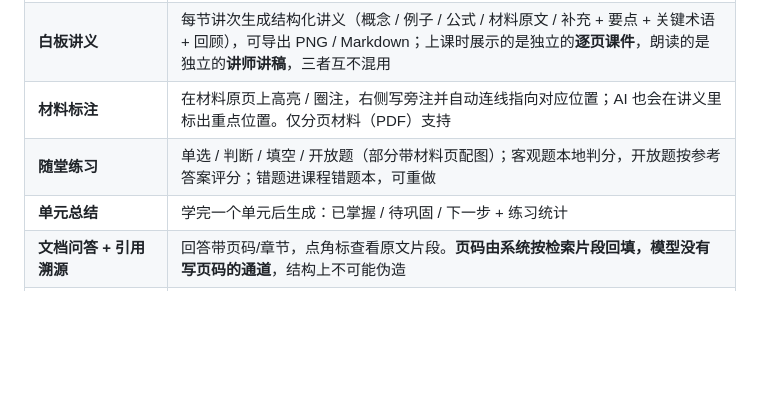
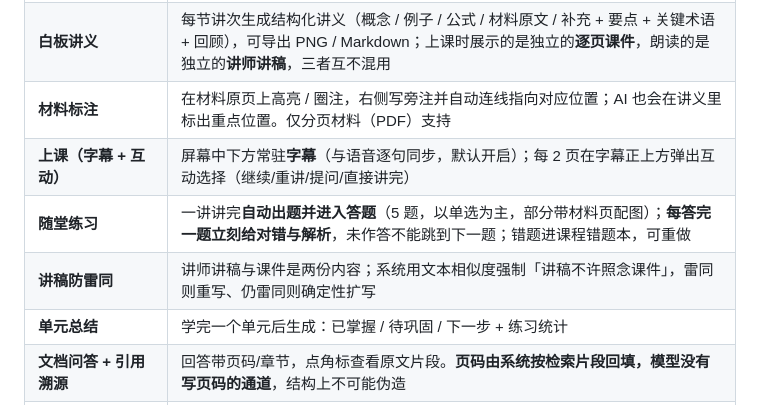
Before and after one commit to tianzi41/mrnibble, a Markdown page: README.md, the part around the change. GitHub-like rendering; blank space fills up the shorter version.

Commit message:
docs: 同步课堂第二轮改动的用户可见说明
- README：功能表新增「上课（字幕 + 互动）」「讲稿防雷同」两行，
  并把「随堂练习」行改为「讲完自动出题 / 每答完一题立刻给对错与解析 / 未作答不能跳题」
- docs/03-用户手册.md：课堂章节补写字幕与互动的位置与用法、
  随堂测验自动生成的流程、逐题即时反馈与「未作答不能跳题」的限制，
  以及「讲稿不许照念课件」护栏的说明（含 scripts[].cue 的 rewritten/expanded 标记）

```diff
--- a/README.md
+++ b/README.md
@@ -36,7 +36,9 @@
 | **课程学习（把资料学成一门课）** | 选材料 + 写目标 → 生成课程大纲 → 思维导图式结构编辑与确认 → 单元/讲次逐节学习 → 随堂练习 → 单元总结与进度 |
 | **白板讲义** | 每节讲次生成结构化讲义（概念 / 例子 / 公式 / 材料原文 / 补充 + 要点 + 关键术语 + 回顾），可导出 PNG / Markdown；上课时展示的是独立的**逐页课件**，朗读的是独立的**讲师讲稿**，三者互不混用 |
 | **材料标注** | 在材料原页上高亮 / 圈注，右侧写旁注并自动连线指向对应位置；AI 也会在讲义里标出重点位置。仅分页材料（PDF）支持 |
-| **随堂练习** | 单选 / 判断 / 填空 / 开放题（部分带材料页配图）；客观题本地判分，开放题按参考答案评分；错题进课程错题本，可重做 |
+| **上课（字幕 + 互动）** | 屏幕中下方常驻**字幕**（与语音逐句同步，默认开启）；每 2 页在字幕正上方弹出互动选择（继续/重讲/提问/直接讲完） |
+| **随堂练习** | 一讲讲完**自动出题并进入答题**（5 题，以单选为主，部分带材料页配图）；**每答完一题立刻给对错与解析**，未作答不能跳到下一题；错题进课程错题本，可重做 |
+| **讲稿防雷同** | 讲师讲稿与课件是两份内容；系统用文本相似度强制「讲稿不许照念课件」，雷同则重写、仍雷同则确定性扩写 |
 | **单元总结** | 学完一个单元后生成：已掌握 / 待巩固 / 下一步 + 练习统计 |
 | **文档问答 + 引用溯源** | 回答带页码/章节，点角标查看原文片段。**页码由系统按检索片段回填，模型没有写页码的通道**，结构上不可能伪造 |
 | **材料边界严谨** | 材料里没有的内容，明确回复"材料中未提及"，不编造引用；确需补充会显式标注"（材料外回答）" |
```
